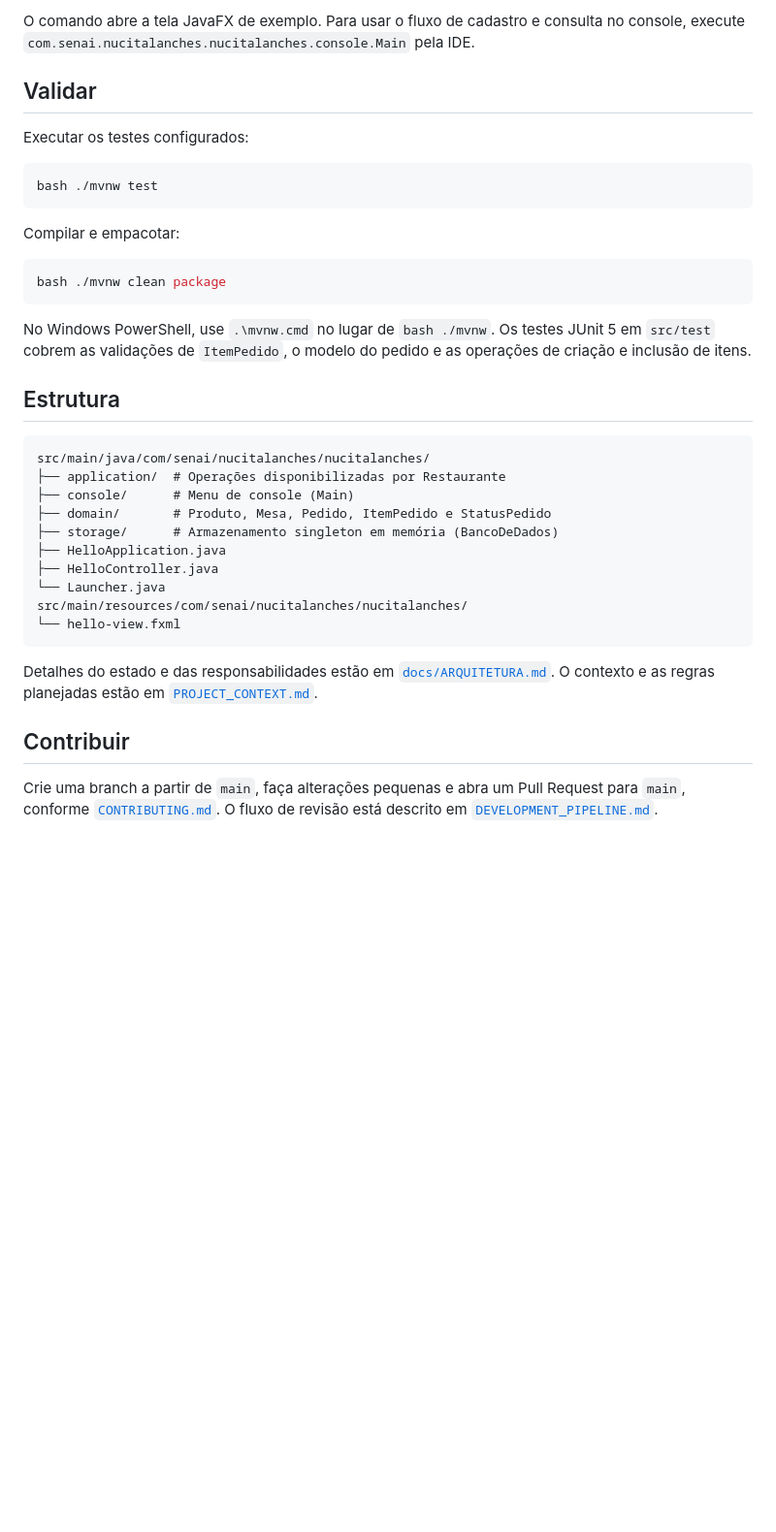
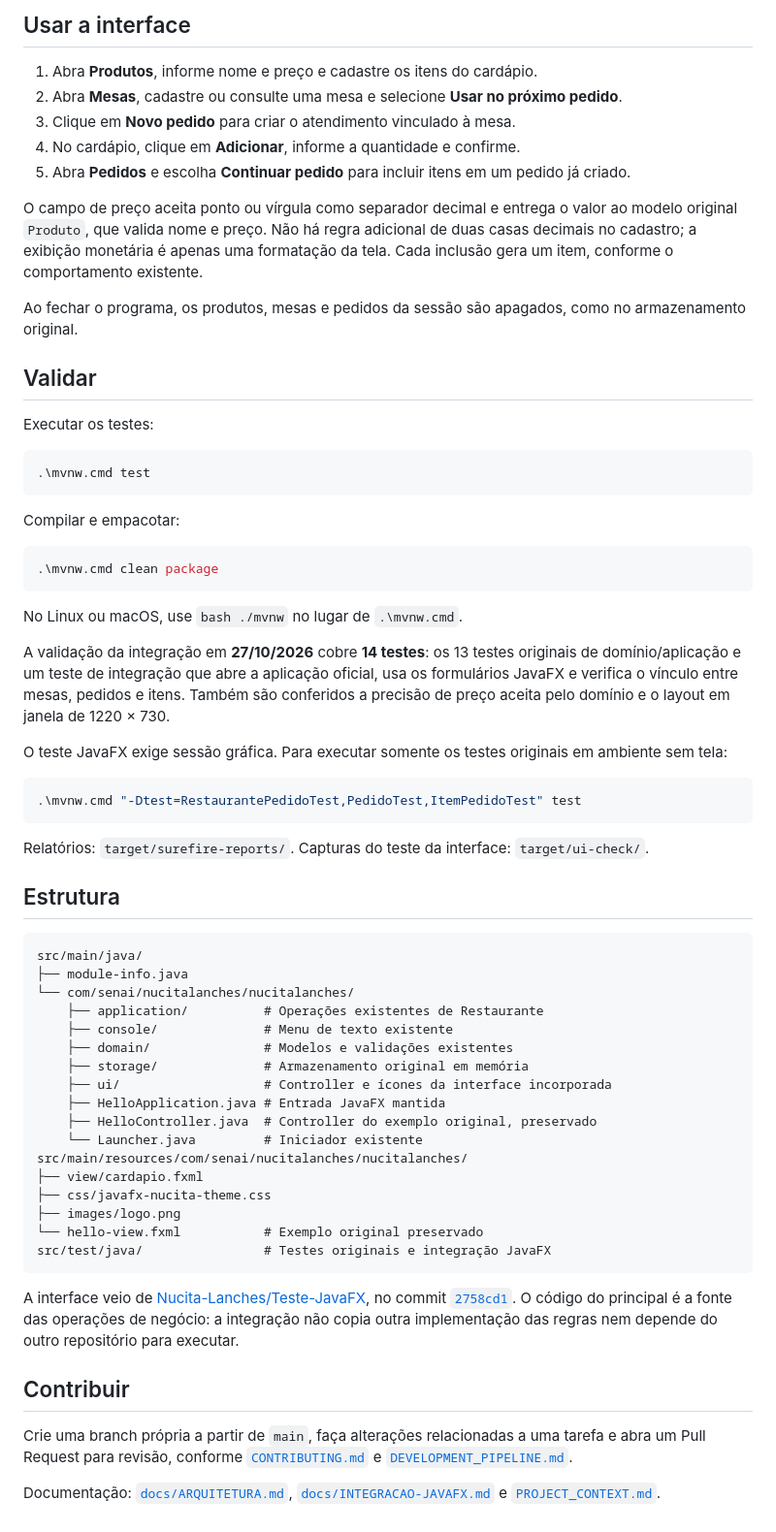
Before and after one commit to Nucita-Lanches/Nucita-Lanches, a Markdown page: README.md, the part around one of its changes. Shown at 97% size. Drawn GitHub-style; blank space fills up the shorter version.

Commit message:
docs: documentar projeto unificado e preservação das regras

````diff
--- a/README.md
+++ b/README.md
@@ -28,39 +53,68 @@ No Windows:
 
-O comando abre a tela JavaFX de exemplo. Para usar o fluxo de cadastro e consulta no console, execute `com.senai.nucitalanches.nucitalanches.console.Main` pela IDE.
+## Usar a interface
+
+1. Abra **Produtos**, informe nome e preço e cadastre os itens do cardápio.
+2. Abra **Mesas**, cadastre ou consulte uma mesa e selecione **Usar no próximo pedido**.
+3. Clique em **Novo pedido** para criar o atendimento vinculado à mesa.
+4. No cardápio, clique em **Adicionar**, informe a quantidade e confirme.
+5. Abra **Pedidos** e escolha **Continuar pedido** para incluir itens em um pedido já criado.
+
+O campo de preço aceita ponto ou vírgula como separador decimal e entrega o valor ao modelo original `Produto`, que valida nome e preço. Não há regra adicional de duas casas decimais no cadastro; a exibição monetária é apenas uma formatação da tela. Cada inclusão gera um item, conforme o comportamento existente.
+
+Ao fechar o programa, os produtos, mesas e pedidos da sessão são apagados, como no armazenamento original.
 
 ## Validar
 
-Executar os testes configurados:
+Executar os testes:
 
-```bash
-bash ./mvnw test
+```powershell
+.\mvnw.cmd test
 ```
 
 Compilar e empacotar:
 
-```bash
-bash ./mvnw clean package
+```powershell
+.\mvnw.cmd clean package
 ```
 
-No Windows PowerShell, use `.\mvnw.cmd` no lugar de `bash ./mvnw`. Os testes JUnit 5 em `src/test` cobrem as validações de `ItemPedido`, o modelo do pedido e as operações de criação e inclusão de itens.
+No Linux ou macOS, use `bash ./mvnw` no lugar de `.\mvnw.cmd`.
+
+A validação da integração em **27/10/2026** cobre **14 testes**: os 13 testes originais de domínio/aplicação e um teste de integração que abre a aplicação oficial, usa os formulários JavaFX e verifica o vínculo entre mesas, pedidos e itens. Também são conferidos a precisão de preço aceita pelo domínio e o layout em janela de 1220 × 730.
+
+O teste JavaFX exige sessão gráfica. Para executar somente os testes originais em ambiente sem tela:
+
+```powershell
+.\mvnw.cmd "-Dtest=RestaurantePedidoTest,PedidoTest,ItemPedidoTest" test
+```
+
+Relatórios: `target/surefire-reports/`. Capturas do teste da interface: `target/ui-check/`.
 
 ## Estrutura
 
 ```text
-src/main/java/com/senai/nucitalanches/nucitalanches/
-├── application/  # Operações disponibilizadas por Restaurante
-├── console/      # Menu de console (Main)
-├── domain/       # Produto, Mesa, Pedido, ItemPedido e StatusPedido
-├── storage/      # Armazenamento singleton em memória (BancoDeDados)
-├── HelloApplication.java
-├── HelloController.java
-└── Launcher.java
+src/main/java/
+├── module-info.java
+└── com/senai/nucitalanches/nucitalanches/
+    ├── application/          # Operações existentes de Restaurante
+    ├── console/              # Menu de texto existente
+    ├── domain/               # Modelos e validações existentes
+    ├── storage/              # Armazenamento original em memória
+    ├── ui/                   # Controller e ícones da interface incorporada
+    ├── HelloApplication.java # Entrada JavaFX mantida
+    ├── HelloController.java  # Controller do exemplo original, preservado
+    └── Launcher.java         # Iniciador existente
 src/main/resources/com/senai/nucitalanches/nucitalanches/
-└── hello-view.fxml
+├── view/cardapio.fxml
+├── css/javafx-nucita-theme.css
+├── images/logo.png
+└── hello-view.fxml           # Exemplo original preservado
+src/test/java/                # Testes originais e integração JavaFX
 ```
 
-Detalhes do estado e das responsabilidades estão em [`docs/ARQUITETURA.md`](docs/ARQUITETURA.md). O contexto e as regras planejadas estão em [`PROJECT_CONTEXT.md`](PROJECT_CONTEXT.md).
+A interface veio de [Nucita-Lanches/Teste-JavaFX](https://github.com/Nucita-Lanches/Teste-JavaFX), no commit [`2758cd1`](https://github.com/Nucita-Lanches/Teste-JavaFX/commit/2758cd125dd047922e9cd9749ecd97856b16ec11). O código do principal é a fonte das operações de negócio: a integração não copia outra implementação das regras nem depende do outro repositório para executar.
 
 ## Contribuir
 
-Crie uma branch a partir de `main`, faça alterações pequenas e abra um Pull Request para `main`, conforme [`CONTRIBUTING.md`](CONTRIBUTING.md). O fluxo de revisão está descrito em [`DEVELOPMENT_PIPELINE.md`](DEVELOPMENT_PIPELINE.md).
+Crie uma branch própria a partir de `main`, faça alterações relacionadas a uma tarefa e abra um Pull Request para revisão, conforme [`CONTRIBUTING.md`](CONTRIBUTING.md) e [`DEVELOPMENT_PIPELINE.md`](DEVELOPMENT_PIPELINE.md).
+
+Documentação: [`docs/ARQUITETURA.md`](docs/ARQUITETURA.md), [`docs/INTEGRACAO-JAVAFX.md`](docs/INTEGRACAO-JAVAFX.md) e [`PROJECT_CONTEXT.md`](PROJECT_CONTEXT.md).
````
Also changed, not shown: other parts of README.md (+36 -11 lines), PROJECT_CONTEXT.md (+3 -0 lines), docs/ARQUITETURA.md (+40 -26 lines), docs/INTEGRACAO-JAVAFX.md (added, +51 -0 lines), docs/images/atendimento-javafx.png (added).
